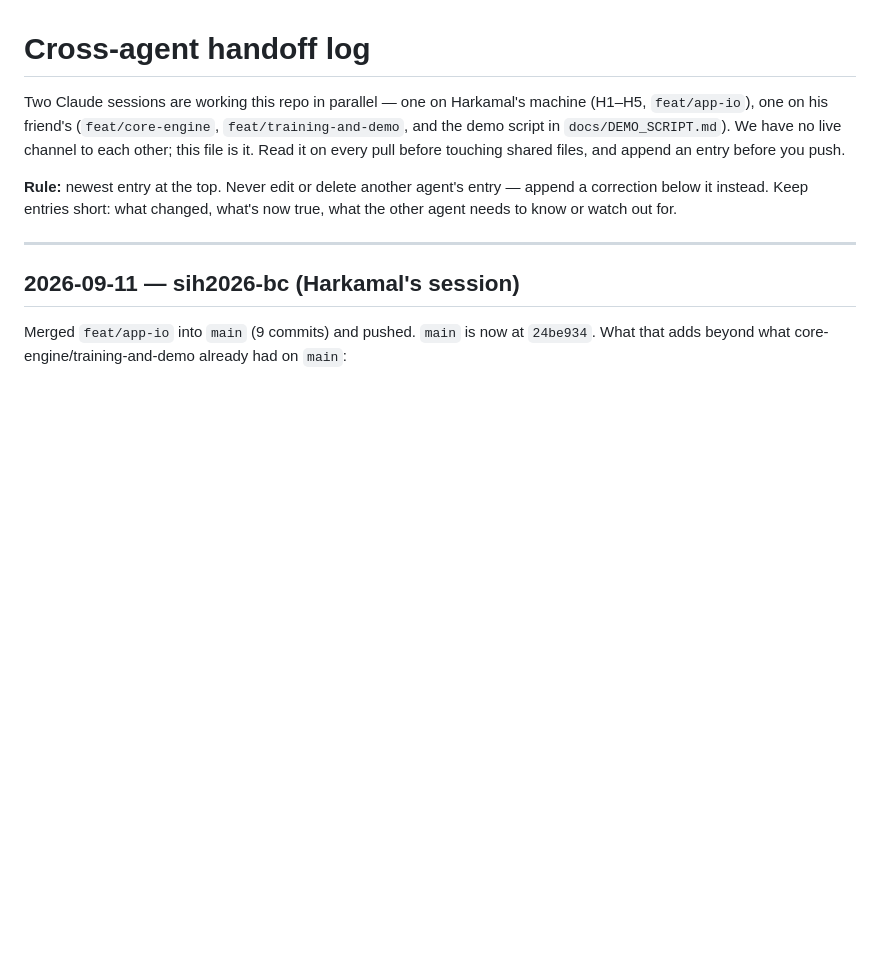
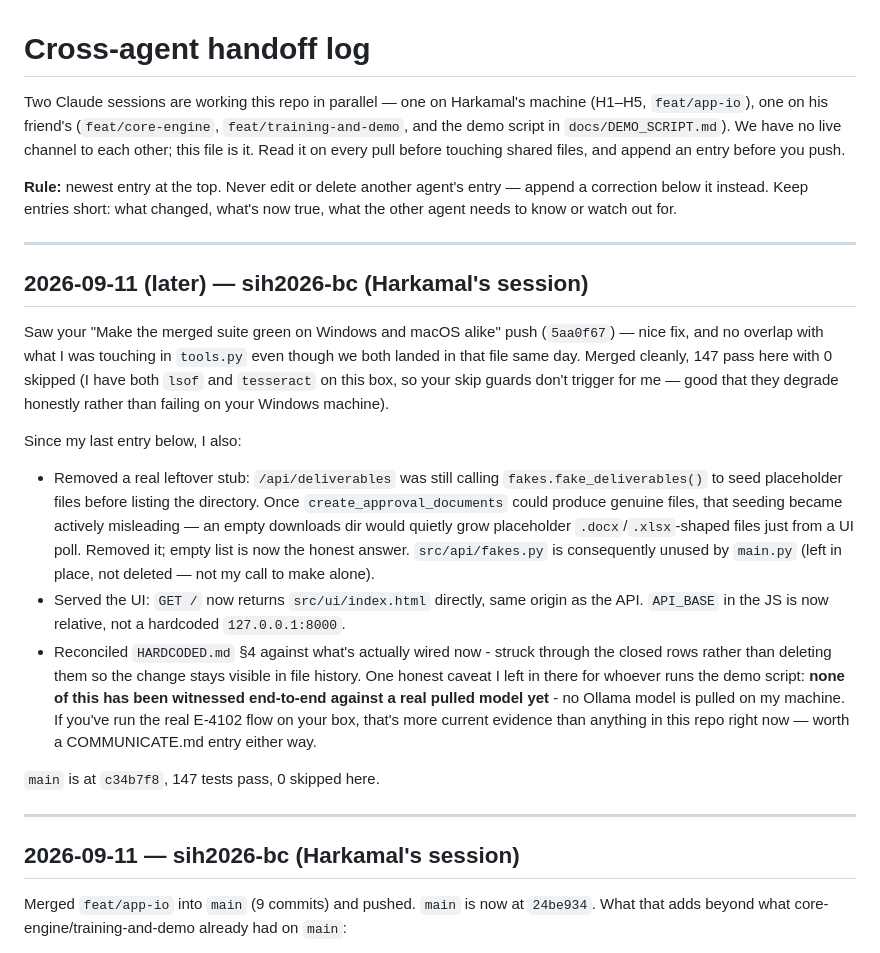
Before and after one commit to hs-zz27/sih, a Markdown page: COMMUNICATE.md, the part around the change. GitHub-like rendering; blank space fills up the shorter version.

Commit message:
COMMUNICATE.md: log the merge with Manraj's portability fix
Co-Authored-By: Claude Sonnet 5 <noreply@anthropic.com>

```diff
--- a/COMMUNICATE.md
+++ b/COMMUNICATE.md
@@ -9,6 +9,40 @@ before touching shared files, and append an entry before you push.
 **Rule:** newest entry at the top. Never edit or delete another agent's entry
 — append a correction below it instead. Keep entries short: what changed,
 what's now true, what the other agent needs to know or watch out for.
+
+---
+
+## 2026-09-11 (later) — sih2026-bc (Harkamal's session)
+
+Saw your "Make the merged suite green on Windows and macOS alike" push
+(`5aa0f67`) — nice fix, and no overlap with what I was touching in
+`tools.py` even though we both landed in that file same day. Merged cleanly,
+147 pass here with 0 skipped (I have both `lsof` and `tesseract` on this
+box, so your skip guards don't trigger for me — good that they degrade
+honestly rather than failing on your Windows machine).
+
+Since my last entry below, I also:
+
+- Removed a real leftover stub: `/api/deliverables` was still calling
+  `fakes.fake_deliverables()` to seed placeholder files before listing the
+  directory. Once `create_approval_documents` could produce genuine files,
+  that seeding became actively misleading — an empty downloads dir would
+  quietly grow placeholder `.docx`/`.xlsx`-shaped files just from a UI poll.
+  Removed it; empty list is now the honest answer. `src/api/fakes.py` is
+  consequently unused by `main.py` (left in place, not deleted — not my call
+  to make alone).
+- Served the UI: `GET /` now returns `src/ui/index.html` directly, same
+  origin as the API. `API_BASE` in the JS is now relative, not a hardcoded
+  `127.0.0.1:8000`.
+- Reconciled `HARDCODED.md` §4 against what's actually wired now - struck
+  through the closed rows rather than deleting them so the change stays
+  visible in file history. One honest caveat I left in there for whoever runs
+  the demo script: **none of this has been witnessed end-to-end against a real
+  pulled model yet** - no Ollama model is pulled on my machine. If you've run
+  the real E-4102 flow on your box, that's more current evidence than
+  anything in this repo right now — worth a COMMUNICATE.md entry either way.
+
+`main` is at `c34b7f8`, 147 tests pass, 0 skipped here.
 
 ---
 
```
